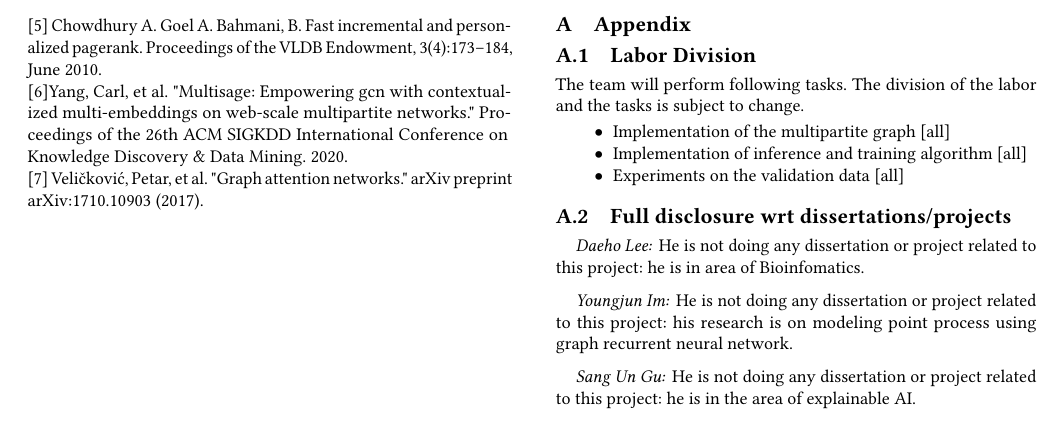
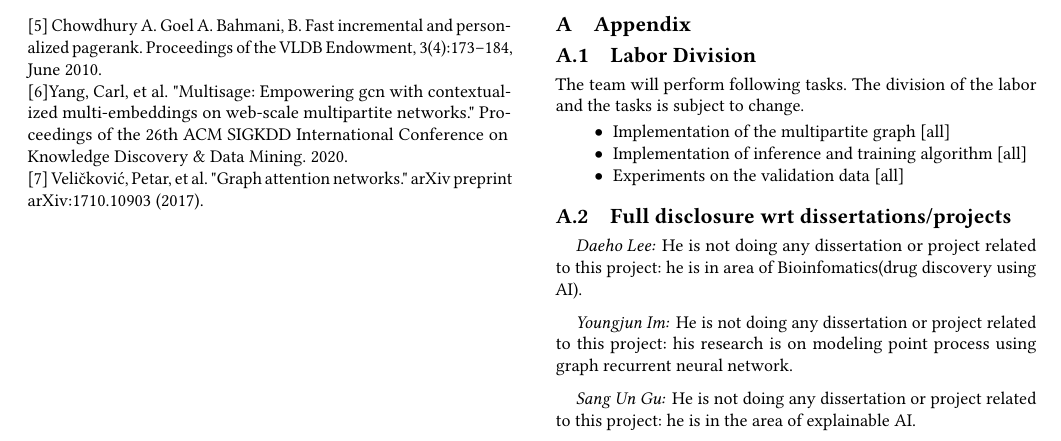
Before and after one commit to im0j/data-mining-project, a LaTeX paper (report/sample.tex, which reads report/099appendix.tex): part of page 4 of 4, cut so that both start at the same text. Compiled offline with pdfLaTeX.

Commit message:
Update 099appendix.tex

```diff
--- a/report/099appendix.tex
+++ b/report/099appendix.tex
@@ -10,7 +10,7 @@ The team will perform following tasks. The division of the labor and the tasks i
 \subsection{Full disclosure wrt dissertations/projects}
 
 \paragraph{Daeho Lee:}
-He is not doing any dissertation or project related to this project: he is in area of Bioinfomatics.
+He is not doing any dissertation or project related to this project: he is in area of Bioinfomatics(drug discovery using AI).
 
 \paragraph{Youngjun Im:}
 He is not doing any dissertation or project related to this project: his research is on modeling point process using graph recurrent neural network.
```
